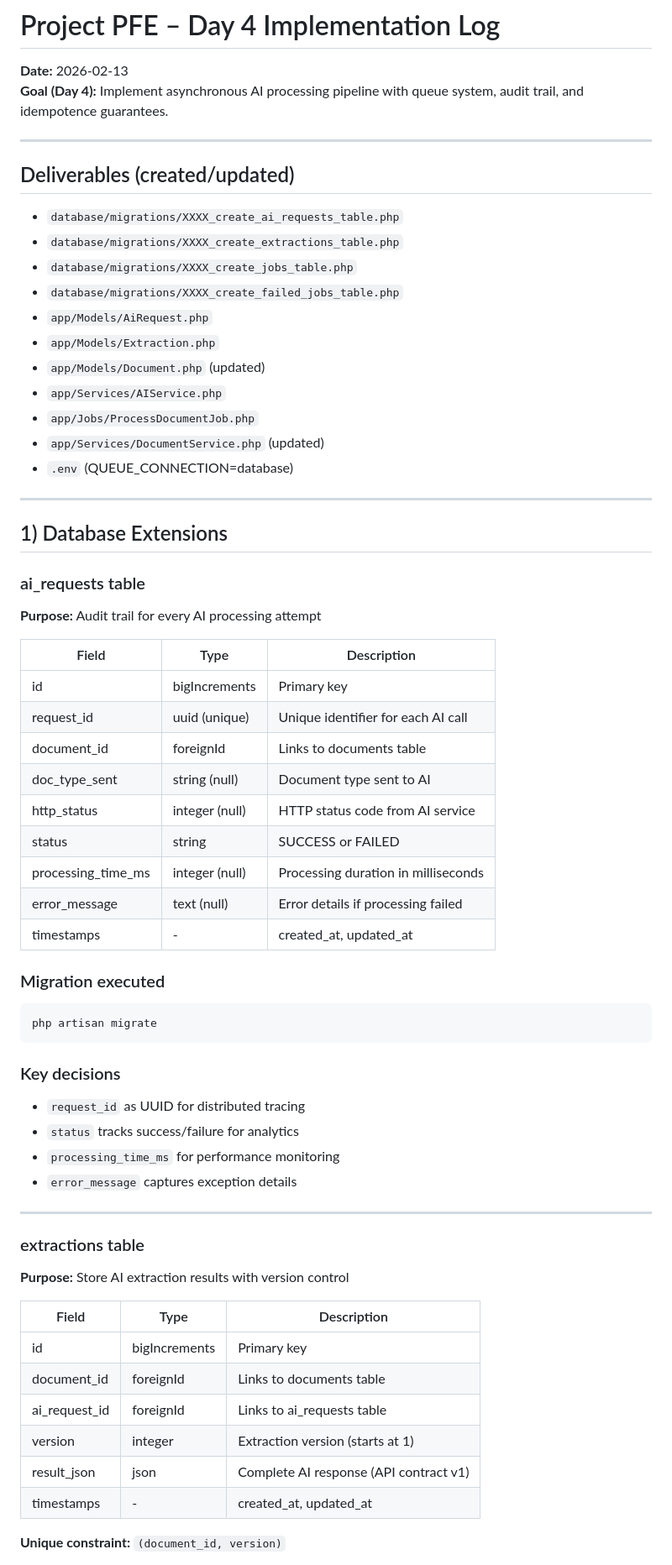
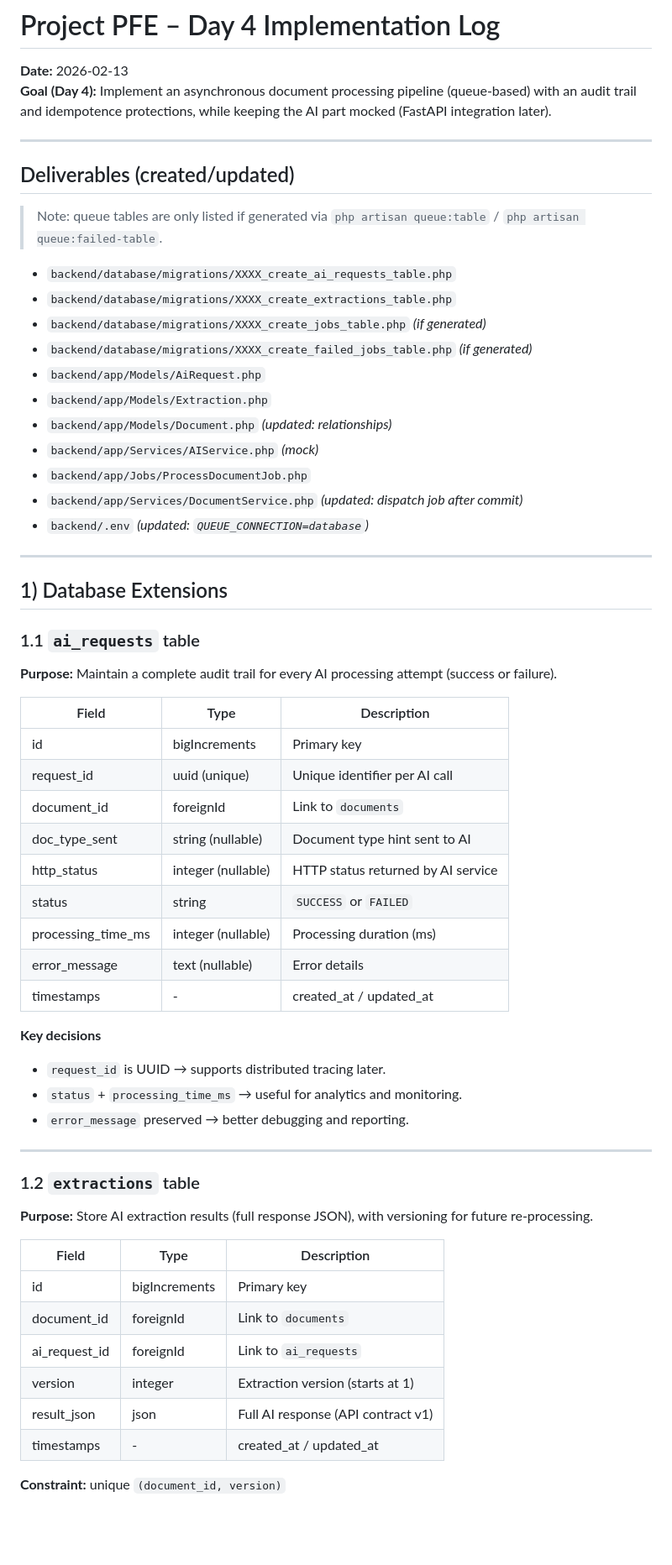
Before and after one commit to chiheb-xhbb/medical_claims_doc_processing, a Markdown page: docs/DEVLOG/2026-02-13.md, the part around one of its changes. Shown at 84% size. Drawn GitHub-style; blank space fills up the shorter version.

````diff
--- a/docs/DEVLOG/2026-02-13.md
+++ b/docs/DEVLOG/2026-02-13.md
@@ -1,69 +1,65 @@
 # Project PFE – Day 4 Implementation Log
 
 **Date:** 2026-02-13
-**Goal (Day 4):** Implement asynchronous AI processing pipeline with queue system, audit trail, and idempotence guarantees.
+**Goal (Day 4):** Implement an asynchronous document processing pipeline (queue-based) with an audit trail and idempotence protections, while keeping the AI part mocked (FastAPI integration later).
 
 ---
 
 ## Deliverables (created/updated)
 
-- `database/migrations/XXXX_create_ai_requests_table.php`
-- `database/migrations/XXXX_create_extractions_table.php`
-- `database/migrations/XXXX_create_jobs_table.php`
-- `database/migrations/XXXX_create_failed_jobs_table.php`
-- `app/Models/AiRequest.php`
-- `app/Models/Extraction.php`
-- `app/Models/Document.php` (updated)
-- `app/Services/AIService.php`
-- `app/Jobs/ProcessDocumentJob.php`
-- `app/Services/DocumentService.php` (updated)
-- `.env` (QUEUE_CONNECTION=database)
+> Note: queue tables are only listed if generated via `php artisan queue:table` / `php artisan queue:failed-table`.
+
+- `backend/database/migrations/XXXX_create_ai_requests_table.php`
+- `backend/database/migrations/XXXX_create_extractions_table.php`
+- `backend/database/migrations/XXXX_create_jobs_table.php` *(if generated)*
+- `backend/database/migrations/XXXX_create_failed_jobs_table.php` *(if generated)*
+- `backend/app/Models/AiRequest.php`
+- `backend/app/Models/Extraction.php`
+- `backend/app/Models/Document.php` *(updated: relationships)*
+- `backend/app/Services/AIService.php` *(mock)*
+- `backend/app/Jobs/ProcessDocumentJob.php`
+- `backend/app/Services/DocumentService.php` *(updated: dispatch job after commit)*
+- `backend/.env` *(updated: `QUEUE_CONNECTION=database`)*
 
 ---
 
 ## 1) Database Extensions
 
-### ai_requests table
+### 1.1 `ai_requests` table
 
-**Purpose:** Audit trail for every AI processing attempt
+**Purpose:** Maintain a complete audit trail for every AI processing attempt (success or failure).
 
-| Field               | Type          | Description                           |
-|---------------------|---------------|---------------------------------------|
-| id                  | bigIncrements | Primary key                           |
-| request_id          | uuid (unique) | Unique identifier for each AI call    |
-| document_id         | foreignId     | Links to documents table              |
-| doc_type_sent       | string (null) | Document type sent to AI              |
-| http_status         | integer (null)| HTTP status code from AI service      |
-| status              | string        | SUCCESS or FAILED                     |
-| processing_time_ms  | integer (null)| Processing duration in milliseconds   |
-| error_message       | text (null)   | Error details if processing failed    |
-| timestamps          | -             | created_at, updated_at                |
+| Field | Type | Description |
+|---|---|---|
+| id | bigIncrements | Primary key |
+| request_id | uuid (unique) | Unique identifier per AI call |
+| document_id | foreignId | Link to `documents` |
+| doc_type_sent | string (nullable) | Document type hint sent to AI |
+| http_status | integer (nullable) | HTTP status returned by AI service |
+| status | string | `SUCCESS` or `FAILED` |
+| processing_time_ms | integer (nullable) | Processing duration (ms) |
+| error_message | text (nullable) | Error details |
+| timestamps | - | created_at / updated_at |
 
-### Migration executed
-```bash
-php artisan migrate
-```
-
-### Key decisions
-- `request_id` as UUID for distributed tracing
-- `status` tracks success/failure for analytics
-- `processing_time_ms` for performance monitoring
-- `error_message` captures exception details
+**Key decisions**
+- `request_id` is UUID → supports distributed tracing later.
+- `status` + `processing_time_ms` → useful for analytics and monitoring.
+- `error_message` preserved → better debugging and reporting.
 
 ---
 
-### extractions table
+### 1.2 `extractions` table
 
-**Purpose:** Store AI extraction results with version control
+**Purpose:** Store AI extraction results (full response JSON), with versioning for future re-processing.
 
-| Field          | Type          | Description                              |
-|----------------|---------------|------------------------------------------|
-| id             | bigIncrements | Primary key                              |
-| document_id    | foreignId     | Links to documents table                 |
-| ai_request_id  | foreignId     | Links to ai_requests table               |
-| version        | integer       | Extraction version (starts at 1)         |
-| result_json    | json          | Complete AI response (API contract v1)   |
-| timestamps     | -             | created_at, updated_at                   |
+| Field | Type | Description |
+|---|---|---|
+| id | bigIncrements | Primary key |
+| document_id | foreignId | Link to `documents` |
+| ai_request_id | foreignId | Link to `ai_requests` |
+| version | integer | Extraction version (starts at 1) |
+| result_json | json | Full AI response (API contract v1) |
+| timestamps | - | created_at / updated_at |
 
-**Unique constraint:** `(document_id, version)`
+**Constraint:** unique `(document_id, version)`
 
````
Also changed, not shown: other parts of docs/DEVLOG/2026-02-13.md (+123 -212 lines).
